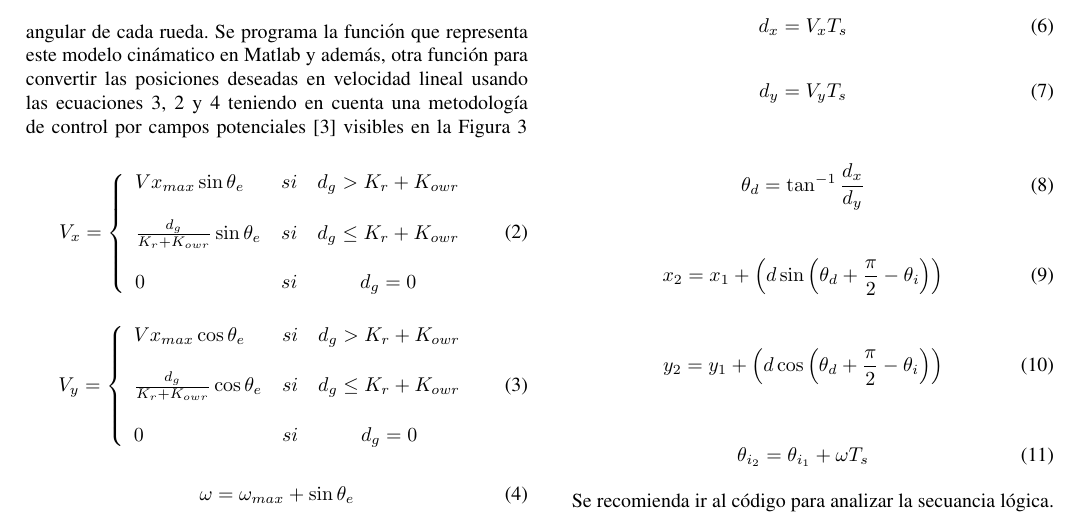
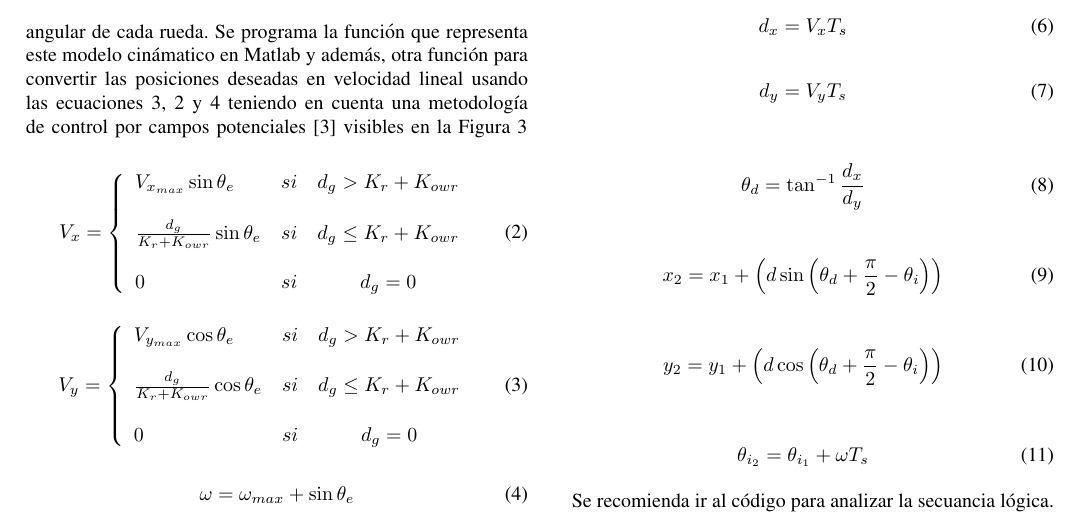
Before and after one commit to Semillero-ASIMOV/modelo-PASCAL, a LaTeX paper (informe/informe.tex): part of page 2 of 5, cut so that both start at the same text. Compiled offline with pdfLaTeX.

Commit message:
correcion formula velociad en y

```diff
--- a/informe/informe.tex
+++ b/informe/informe.tex
@@ -169,7 +169,7 @@ visibles en la Figura \ref{fig:campospotenciales}
 
 \begin{gather}\label{vy}
   V_{x}= \left\{ \begin{array}{lcc}
-    Vx_{max} \sin \theta_{e} & si & d_{g} > K_{r}+K_{owr} \\
+    V_{x_{max}} \sin \theta_{e} & si & d_{g} > K_{r}+K_{owr} \\
     \\ \frac{d_{g}}{K_{r}+K_{owr}} \sin \theta_{e} &  si & d_{g} \leq  K_{r}+K_{owr} \\
     \\ 0 &  si  & d_{g} = 0
   \end{array}
@@ -178,7 +178,7 @@ visibles en la Figura \ref{fig:campospotenciales}
 
 \begin{gather}\label{vx}
   V_{y}= \left\{ \begin{array}{lcc}
-    Vx_{max} \cos \theta_{e} & si & d_{g} > K_{r}+K_{owr} \\
+    V_{y_{max}} \cos \theta_{e} & si & d_{g} > K_{r}+K_{owr} \\
     \\ \frac{d_{g}}{K_{r}+K_{owr}} \cos \theta_{e} &  si & d_{g} \leq  K_{r}+K_{owr} \\
     \\ 0 &  si  & d_{g} = 0
   \end{array}
```
Also changed, not shown: 4 other files.
